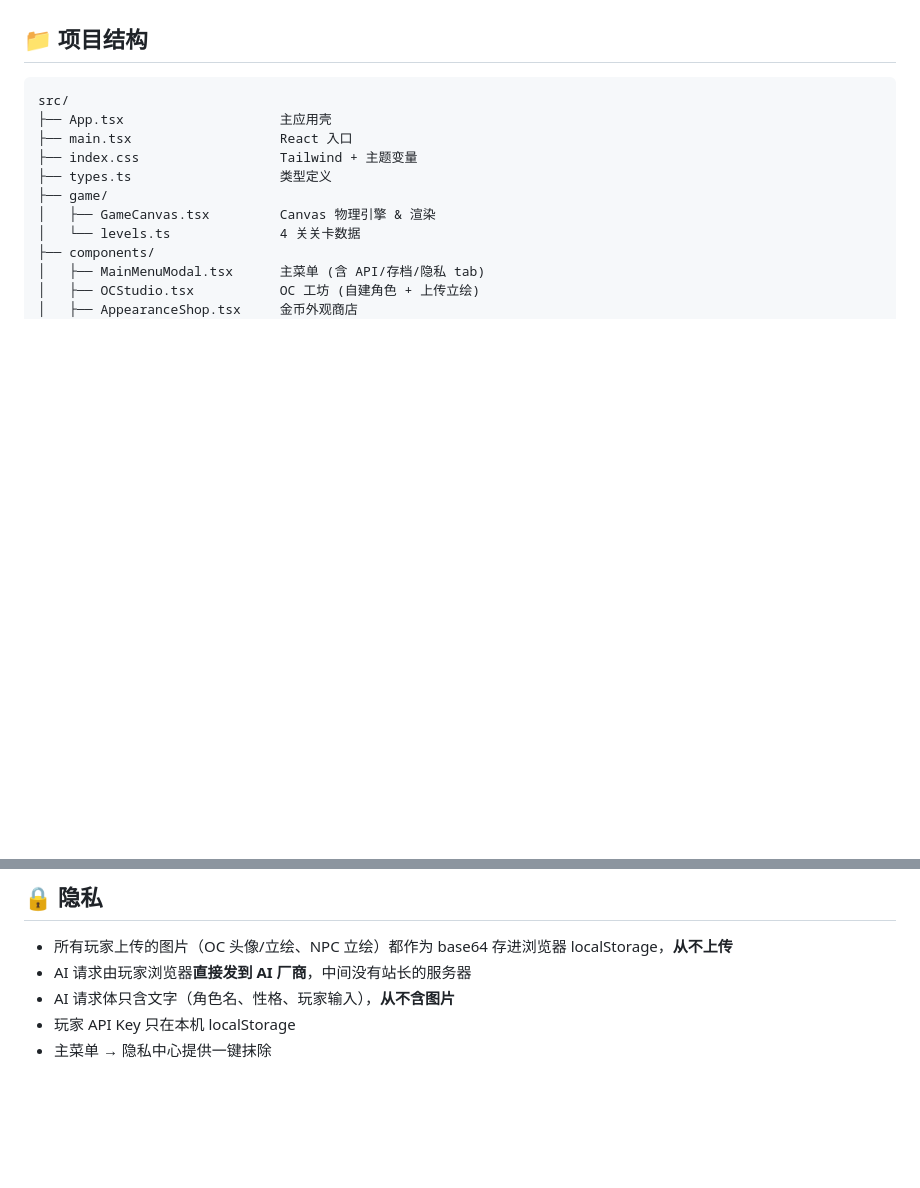
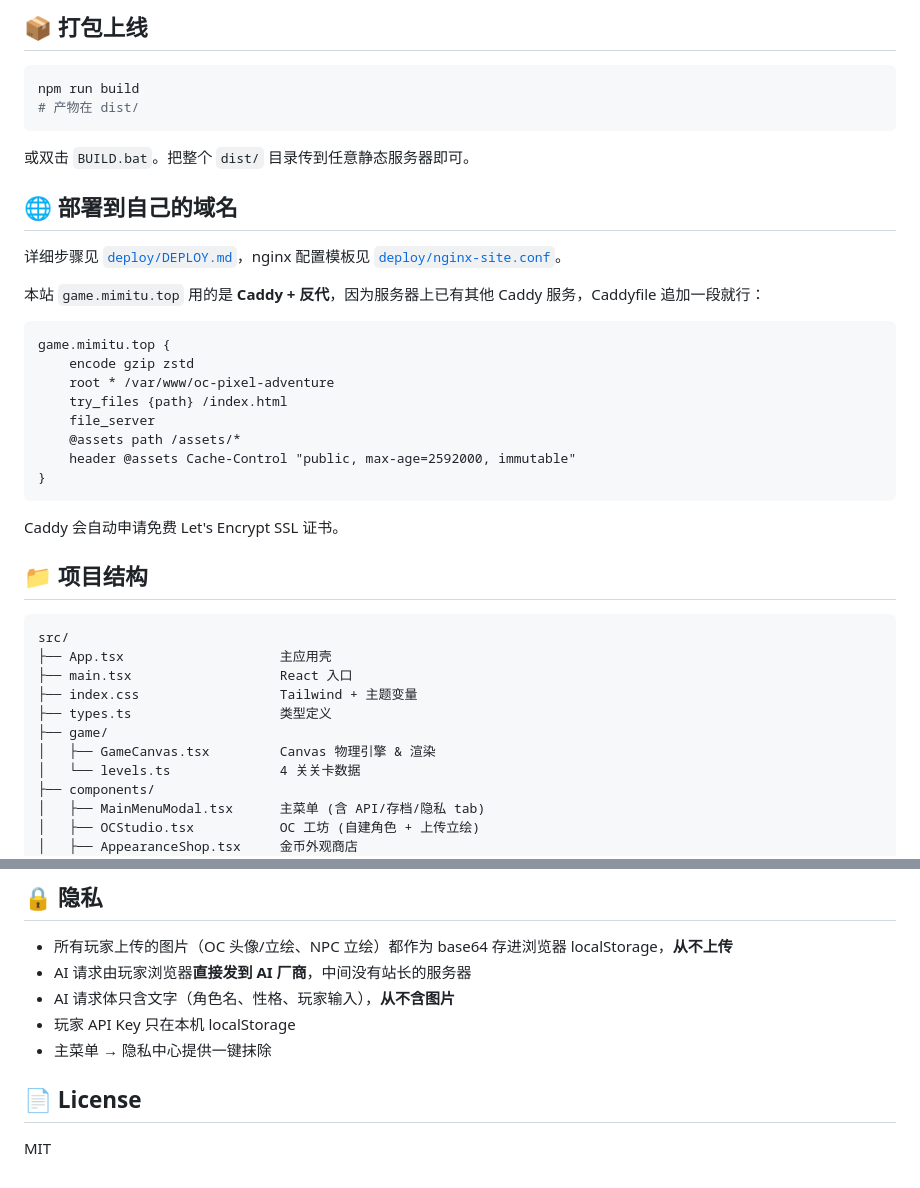
Before and after one commit to baimimitu-stack/oc-pixel-adventure, a Markdown page: README.md, 2 parts joined by grey strips. Rendered like a GitHub page; blank space fills up the shorter version.

````diff
--- a/README.md
+++ b/README.md
@@ -56,3 +61,30 @@ npm run build
+## 📦 打包上线
+
+```bash
+npm run build
+# 产物在 dist/
+```
+
+或双击 `BUILD.bat`。把整个 `dist/` 目录传到任意静态服务器即可。
+
+## 🌐 部署到自己的域名
+
+详细步骤见 [`deploy/DEPLOY.md`](deploy/DEPLOY.md)，nginx 配置模板见 [`deploy/nginx-site.conf`](deploy/nginx-site.conf)。
+
+本站 `game.mimitu.top` 用的是 **Caddy + 反代**，因为服务器上已有其他 Caddy 服务，Caddyfile 追加一段就行：
+
+```caddy
+game.mimitu.top {
+    encode gzip zstd
+    root * /var/www/oc-pixel-adventure
+    try_files {path} /index.html
+    file_server
+    @assets path /assets/*
+    header @assets Cache-Control "public, max-age=2592000, immutable"
+}
+```
+
+Caddy 会自动申请免费 Let's Encrypt SSL 证书。
 
 ## 📁 项目结构
 
@@ -90,3 +122,7 @@ deploy/
 - AI 请求体只含文字（角色名、性格、玩家输入），**从不含图片**
 - 玩家 API Key 只在本机 localStorage
 - 主菜单 → 隐私中心提供一键抹除
+
+## 📄 License
+
+MIT
````
Also changed, not shown: other parts of README.md (+43 -38 lines), docs/screenshots/gameplay.png (added).
